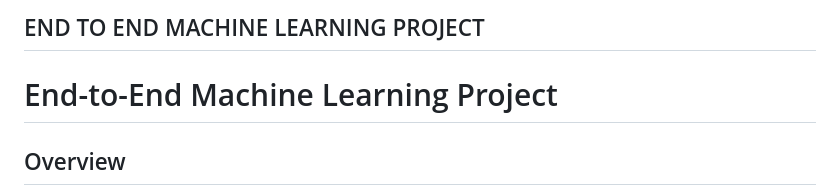
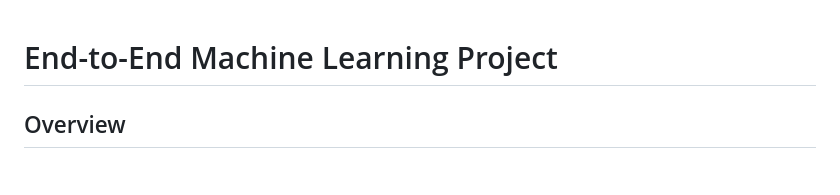
Before and after one commit to farhaanqazi/EndtoendMLproject, a Markdown page: README.md, the part around the change. GitHub-like rendering; blank space fills up the shorter version.

```diff
--- a/README.md
+++ b/README.md
@@ -1,4 +1,3 @@
-## END TO END MACHINE LEARNING PROJECT
 # End-to-End Machine Learning Project
 
 ## Overview
```
